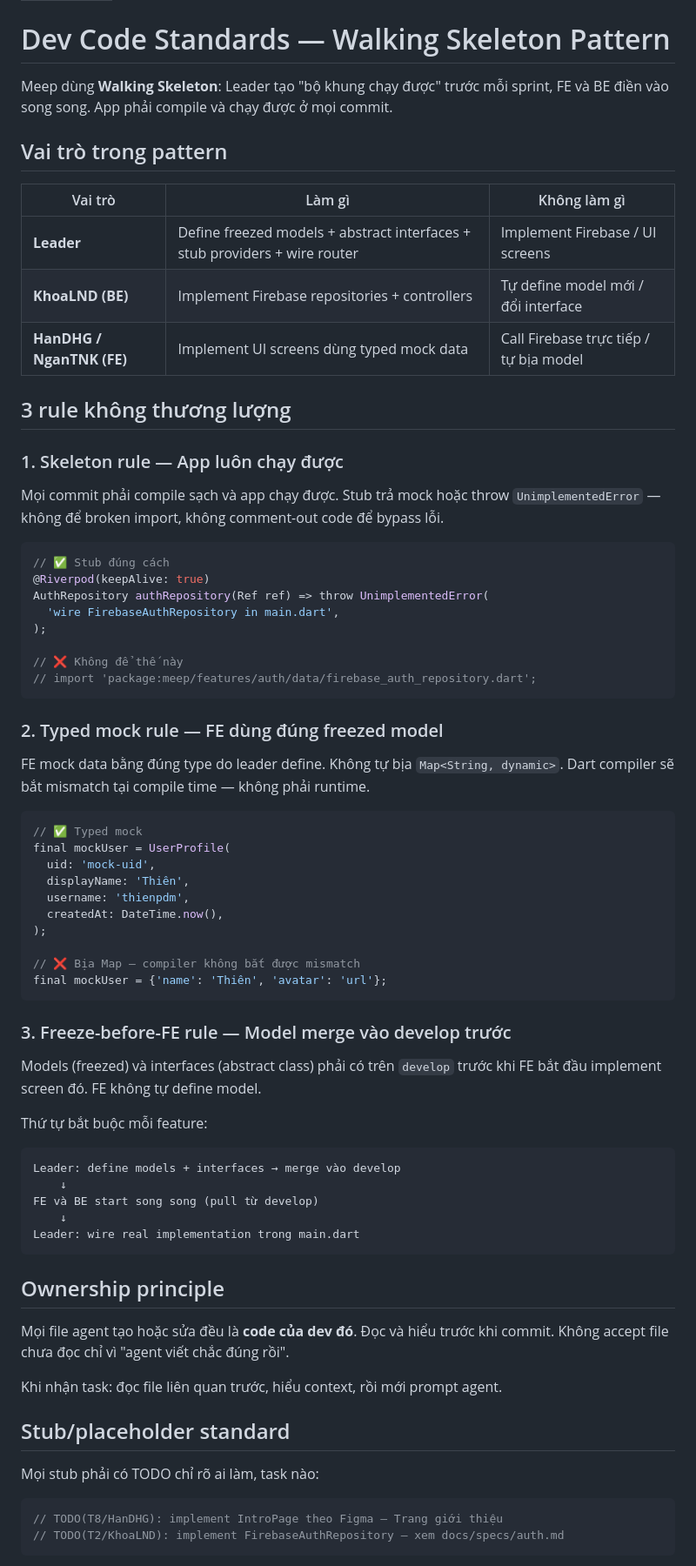
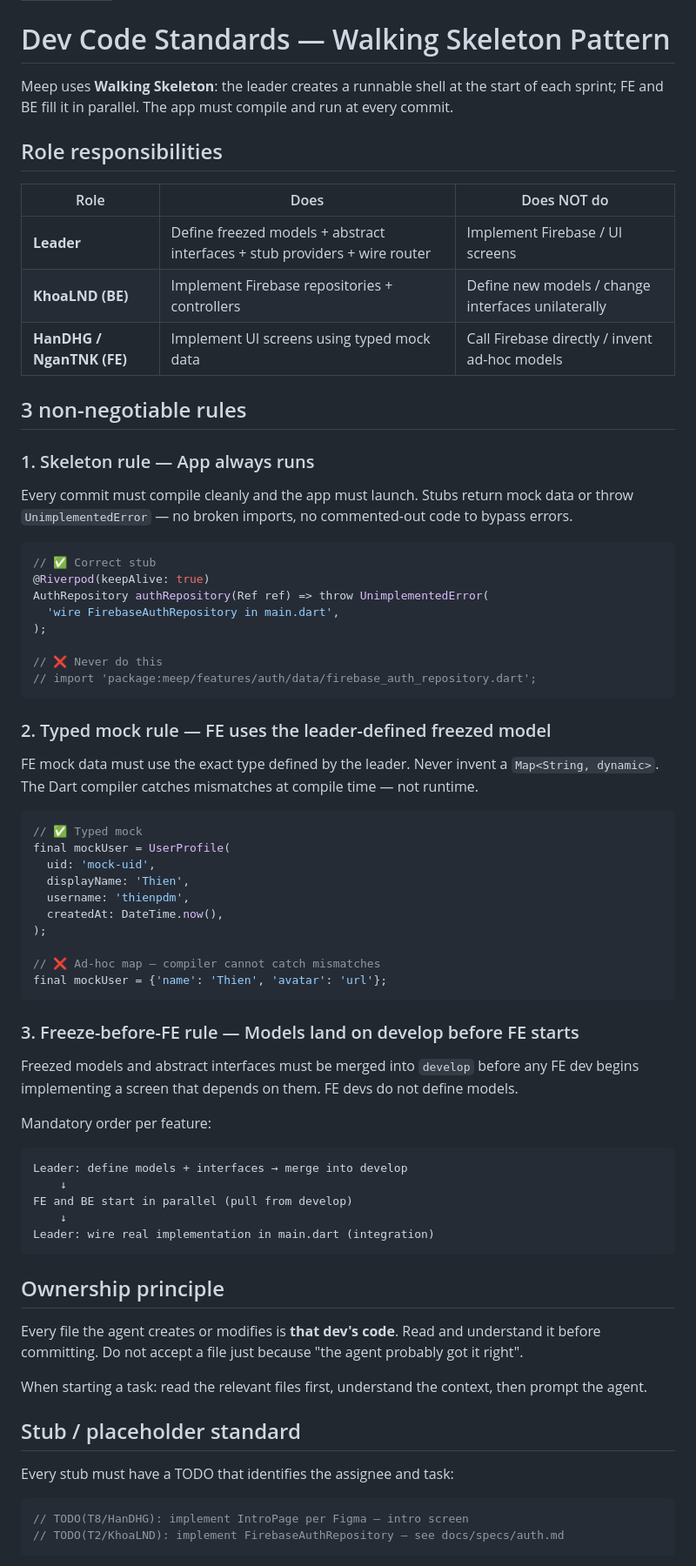
Before and after one commit to manhthien2005/Meep, a Markdown page: .windsurf/rules/25-dev-code-standards.md, the part around one of its changes. Shown at 87% size. Rendered like a GitHub page.

Commit message:
chore(rules): dich 25-dev-code-standards sang tieng Anh

````diff
--- a/.windsurf/rules/25-dev-code-standards.md
+++ b/.windsurf/rules/25-dev-code-standards.md
@@ -4,79 +4,81 @@ trigger: always_on
 
 # Dev Code Standards — Walking Skeleton Pattern
 
-Meep dùng **Walking Skeleton**: Leader tạo "bộ khung chạy được" trước mỗi sprint,
-FE và BE điền vào song song. App phải compile và chạy được ở mọi commit.
+Meep uses **Walking Skeleton**: the leader creates a runnable shell at the start of each
+sprint; FE and BE fill it in parallel. The app must compile and run at every commit.
 
-## Vai trò trong pattern
+## Role responsibilities
 
-| Vai trò | Làm gì | Không làm gì |
+| Role | Does | Does NOT do |
 |---|---|---|
 | **Leader** | Define freezed models + abstract interfaces + stub providers + wire router | Implement Firebase / UI screens |
-| **KhoaLND (BE)** | Implement Firebase repositories + controllers | Tự define model mới / đổi interface |
-| **HanDHG / NganTNK (FE)** | Implement UI screens dùng typed mock data | Call Firebase trực tiếp / tự bịa model |
+| **KhoaLND (BE)** | Implement Firebase repositories + controllers | Define new models / change interfaces unilaterally |
+| **HanDHG / NganTNK (FE)** | Implement UI screens using typed mock data | Call Firebase directly / invent ad-hoc models |
 
-## 3 rule không thương lượng
+## 3 non-negotiable rules
 
-### 1. Skeleton rule — App luôn chạy được
+### 1. Skeleton rule — App always runs
 
-Mọi commit phải compile sạch và app chạy được. Stub trả mock hoặc throw `UnimplementedError` — không để broken import, không comment-out code để bypass lỗi.
+Every commit must compile cleanly and the app must launch. Stubs return mock data or
+throw `UnimplementedError` — no broken imports, no commented-out code to bypass errors.
 
 ```dart
-// ✅ Stub đúng cách
+// ✅ Correct stub
 @Riverpod(keepAlive: true)
 AuthRepository authRepository(Ref ref) => throw UnimplementedError(
   'wire FirebaseAuthRepository in main.dart',
 );
 
-// ❌ Không để thế này
+// ❌ Never do this
 // import 'package:meep/features/auth/data/firebase_auth_repository.dart';
 ```
 
-### 2. Typed mock rule — FE dùng đúng freezed model
+### 2. Typed mock rule — FE uses the leader-defined freezed model
 
-FE mock data bằng đúng type do leader define. Không tự bịa `Map<String, dynamic>`.
-Dart compiler sẽ bắt mismatch tại compile time — không phải runtime.
+FE mock data must use the exact type defined by the leader. Never invent a
+`Map<String, dynamic>`. The Dart compiler catches mismatches at compile time — not runtime.
 
 ```dart
 // ✅ Typed mock
 final mockUser = UserProfile(
   uid: 'mock-uid',
-  displayName: 'Thiên',
+  displayName: 'Thien',
   username: 'thienpdm',
   createdAt: DateTime.now(),
 );
 
-// ❌ Bịa Map — compiler không bắt được mismatch
-final mockUser = {'name': 'Thiên', 'avatar': 'url'};
+// ❌ Ad-hoc map — compiler cannot catch mismatches
+final mockUser = {'name': 'Thien', 'avatar': 'url'};
 ```
 
-### 3. Freeze-before-FE rule — Model merge vào develop trước
+### 3. Freeze-before-FE rule — Models land on develop before FE starts
 
-Models (freezed) và interfaces (abstract class) phải có trên `develop` trước khi
-FE bắt đầu implement screen đó. FE không tự define model.
+Freezed models and abstract interfaces must be merged into `develop` before any FE dev
+begins implementing a screen that depends on them. FE devs do not define models.
 
-Thứ tự bắt buộc mỗi feature:
+Mandatory order per feature:
 ```
-Leader: define models + interfaces → merge vào develop
+Leader: define models + interfaces → merge into develop
     ↓
-FE và BE start song song (pull từ develop)
+FE and BE start in parallel (pull from develop)
     ↓
-Leader: wire real implementation trong main.dart
+Leader: wire real implementation in main.dart (integration)
 ```
 
 ## Ownership principle
 
-Mọi file agent tạo hoặc sửa đều là **code của dev đó**. Đọc và hiểu trước khi commit.
-Không accept file chưa đọc chỉ vì "agent viết chắc đúng rồi".
+Every file the agent creates or modifies is **that dev's code**. Read and understand it
+before committing. Do not accept a file just because "the agent probably got it right".
 
-Khi nhận task: đọc file liên quan trước, hiểu context, rồi mới prompt agent.
+When starting a task: read the relevant files first, understand the context, then prompt
+the agent.
 
-## Stub/placeholder standard
+## Stub / placeholder standard
 
-Mọi stub phải có TODO chỉ rõ ai làm, task nào:
+Every stub must have a TODO that identifies the assignee and task:
 
 ```dart
-// TODO(T8/HanDHG): implement IntroPage theo Figma — Trang giới thiệu
-// TODO(T2/KhoaLND): implement FirebaseAuthRepository — xem docs/specs/auth.md
+// TODO(T8/HanDHG): implement IntroPage per Figma — intro screen
+// TODO(T2/KhoaLND): implement FirebaseAuthRepository — see docs/specs/auth.md
 ```
 
````
Also changed, not shown: other parts of .windsurf/rules/25-dev-code-standards.md (+15 -15 lines).
